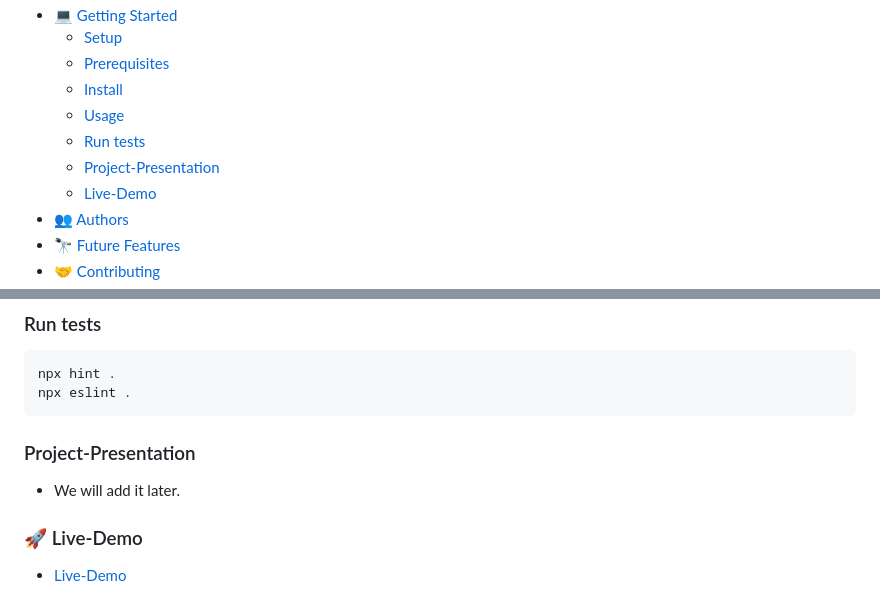
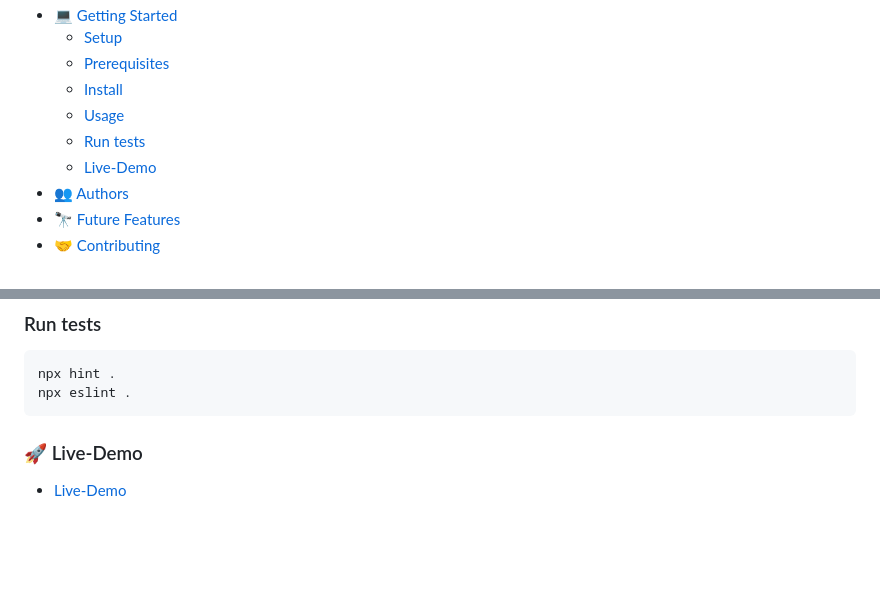
Before and after one commit to DianaBeki/awesomeBooks-es6.github.io, a Markdown page: README.md, 2 parts joined by grey strips. Rendered like a GitHub page; blank space fills up the shorter version.

````diff
--- a/README.md
+++ b/README.md
@@ -10,7 +10,6 @@
   - [Install](#install)
   - [Usage](#usage)
   - [Run tests](#run-tests)
-  - [Project-Presentation](#project-presentation)
   - [Live-Demo](#live-demo)
 - [:busts_in_silhouette: Authors](#authors)
 - [:telescope: Future Features](#future-features)
@@ -75,8 +74,6 @@ npm install
 npx hint .
 npx eslint .
 ```
-### Project-Presentation
-- We will add it later.
 
 ### :rocket: Live-Demo
 
````
